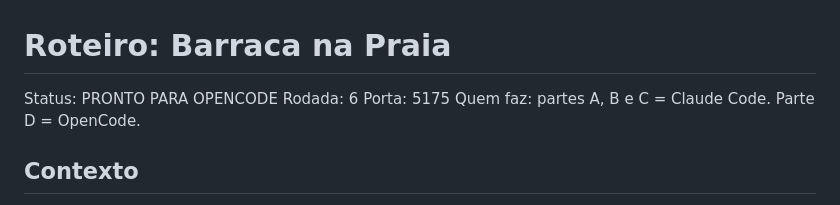
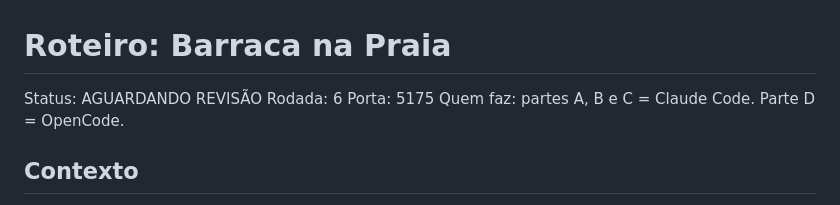
Before and after one commit to boladonoliveira-create/barraca-na-praia, a Markdown page: ROTEIRO.md, the part around the change. Rendered like a GitHub page.

Commit message:
Parte D2: relatorio e status AGUARDANDO REVISAO

```diff
--- a/ROTEIRO.md
+++ b/ROTEIRO.md
@@ -1,6 +1,6 @@
 # Roteiro: Barraca na Praia
 
-Status: PRONTO PARA OPENCODE
+Status: AGUARDANDO REVISÃO
 Rodada: 6
 Porta: 5175
 Quem faz: partes A, B e C = Claude Code. Parte D = OpenCode.
```
Also changed, not shown: RELATORIO.md (+38 -0 lines).
